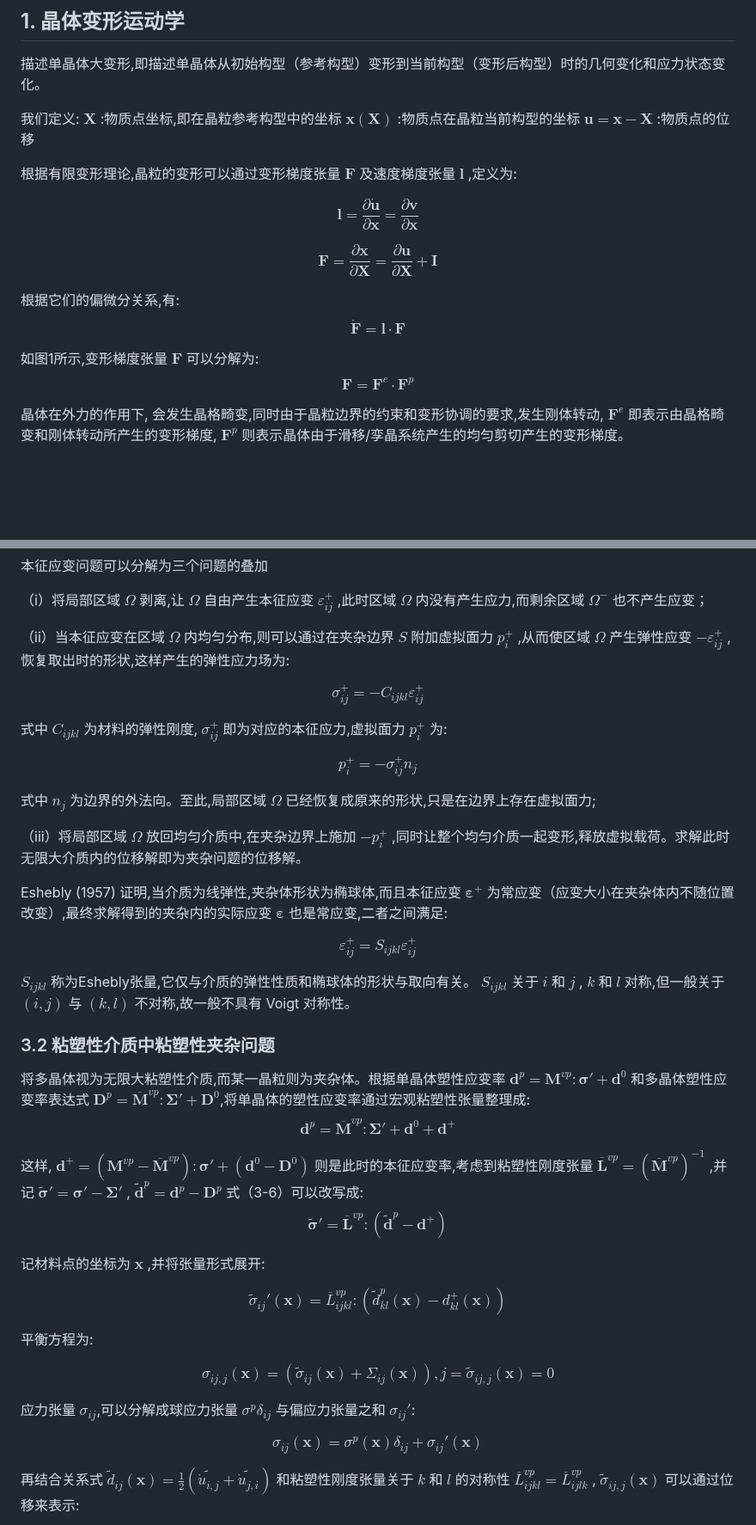
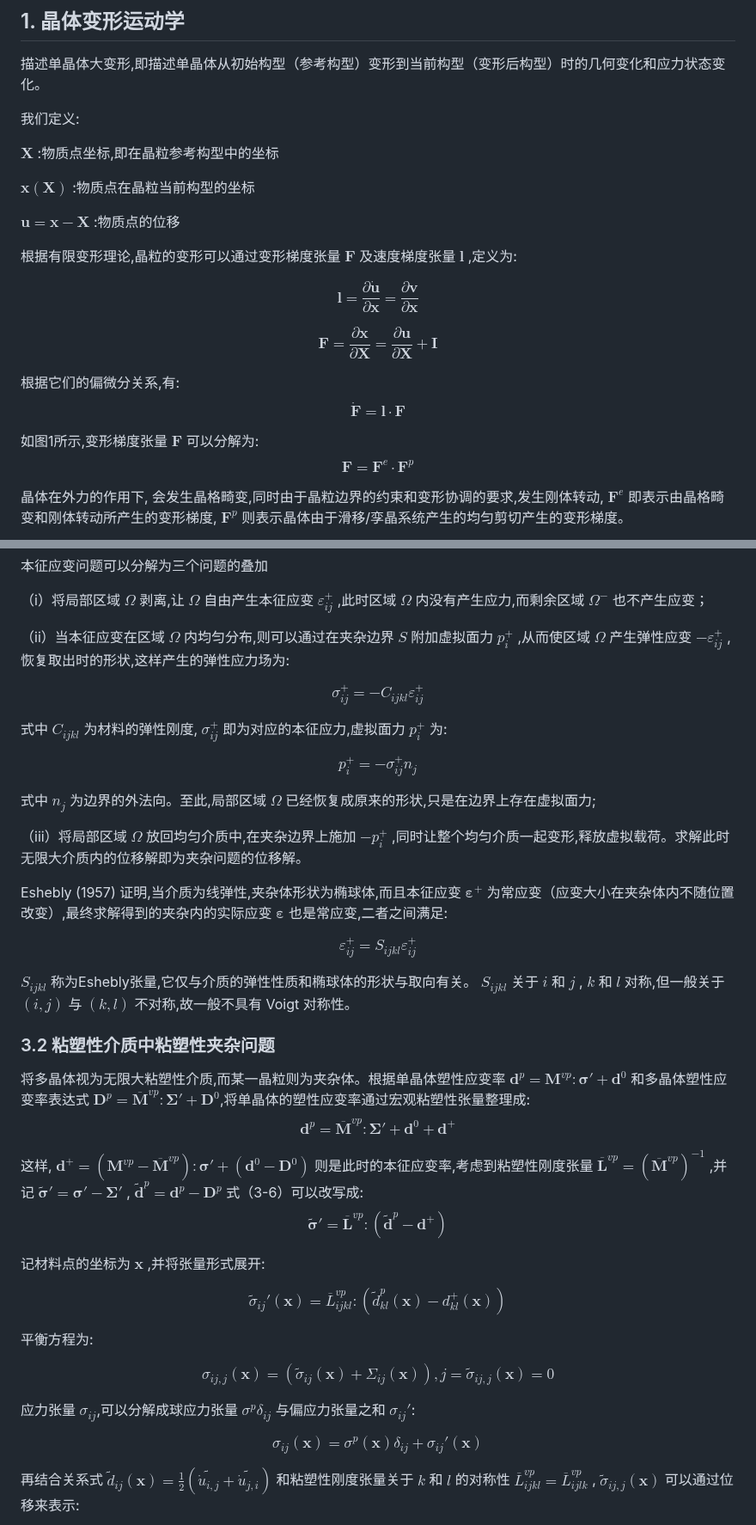
Before and after one commit to Kecheng96/EVPSC_CPP, a Markdown page: README.md, 2 parts joined by grey strips. Shown at 86% size. GitHub-like rendering; blank space fills up the shorter version.

Commit message:
Update README.md
delete \tag

```diff
--- a/README.md
+++ b/README.md
@@ -4,21 +4,24 @@ The cpp version of Elastic Visco-plastic Self-Consistent model
 描述单晶体大变形,即描述单晶体从初始构型（参考构型）变形到当前构型（变形后构型）时的几何变化和应力状态变化。
 
 我们定义:
+
 $\boldsymbol X$ :物质点坐标,即在晶粒参考构型中的坐标
+
 $\boldsymbol{x(X)}$ :物质点在晶粒当前构型的坐标
+
 $\boldsymbol {u=x-X}$ :物质点的位移
 
 根据有限变形理论,晶粒的变形可以通过变形梯度张量 $\boldsymbol  F$ 及速度梯度张量 $\boldsymbol l$ ,定义为:
 
-$$\boldsymbol {l} = \frac{\partial \boldsymbol {\dot u}}{\partial \boldsymbol x} = \frac{\partial \boldsymbol v}{\partial \boldsymbol x} \tag{1-1}$$
+$$\boldsymbol {l} = \frac{\partial \boldsymbol {\dot u}}{\partial \boldsymbol x} = \frac{\partial \boldsymbol v}{\partial \boldsymbol x} $$
 
-$$\boldsymbol{F}= \frac{\partial  \boldsymbol x}{\partial \boldsymbol X}= \frac{\partial \boldsymbol u}{\partial \boldsymbol X} + \boldsymbol I \tag{1-2}$$
+$$\boldsymbol{F}= \frac{\partial  \boldsymbol x}{\partial \boldsymbol X}= \frac{\partial \boldsymbol u}{\partial \boldsymbol X} + \boldsymbol I $$
 
 根据它们的偏微分关系,有:
-$$\boldsymbol {\dot F} = \boldsymbol {l \cdot F}  \tag{1-3}$$
+$$\boldsymbol {\dot F} = \boldsymbol {l \cdot F}  $$
 
 如图1所示,变形梯度张量 $\boldsymbol {F}$ 可以分解为:
-$$\boldsymbol {F} = \boldsymbol {F}^e \cdot \boldsymbol {F}^p \tag{1-4}$$
+$$\boldsymbol {F} = \boldsymbol {F}^e \cdot \boldsymbol {F}^p $$
 
 晶体在外力的作用下, 会发生晶格畸变,同时由于晶粒边界的约束和变形协调的要求,发生刚体转动, $\boldsymbol {F}^e$ 即表示由晶格畸变和刚体转动所产生的变形梯度, $\boldsymbol {F}^p$ 则表示晶体由于滑移/孪晶系统产生的均匀剪切产生的变形梯度。
 
@@ -142,11 +145,11 @@ $$\boldsymbol D = \overline{\boldsymbol M}^e:\boldsymbol\Sigma^\nabla+\overline{
 （ii）当本征应变在区域 $\Omega$ 内均匀分布,则可以通过在夹杂边界 $S$ 附加虚拟面力 $p_i^+$ ,从而使区域 $\Omega$ 产生弹性应变 $-\varepsilon_{ij}^+$ ,恢复取出时的形状,这样产生的弹性应力场为:
 
 
-$$\sigma_{ij}^+=-C_{ijkl}\varepsilon_{ij}^+\tag{3-3}$$
+$$\sigma_{ij}^+=-C_{ijkl}\varepsilon_{ij}^+ $$
 
 式中 $C_{ijkl}$ 为材料的弹性刚度, $σ_{ij}^+$ 即为对应的本征应力,虚拟面力 $p_i^+$ 为:
 
-$$p_i^+=-\sigma^{+}_{ij}n_j\tag{3-4}$$
+$$p_i^+=-\sigma^{+}_{ij}n_j $$
 
 式中 $n_j$ 为边界的外法向。至此,局部区域 $\Omega$ 已经恢复成原来的形状,只是在边界上存在虚拟面力;
 
@@ -154,13 +157,13 @@ $$p_i^+=-\sigma^{+}_{ij}n_j\tag{3-4}$$
 
 Eshebly (1957) 证明,当介质为线弹性,夹杂体形状为椭球体,而且本征应变 $\boldsymbol\varepsilon^+$ 为常应变（应变大小在夹杂体内不随位置改变）,最终求解得到的夹杂内的实际应变 $\boldsymbol\varepsilon$ 也是常应变,二者之间满足:
 
-$$\varepsilon_{ij}^+=S_{ijkl}\varepsilon_{ij}^+\tag{3-5}$$
+$$\varepsilon_{ij}^+=S_{ijkl}\varepsilon_{ij}^+ $$
 
 $S_{ijkl}$ 称为Eshebly张量,它仅与介质的弹性性质和椭球体的形状与取向有关。 $S_{ijkl}$ 关于 $i$ 和 $j$ , $k$ 和 $l$ 对称,但一般关于 $(i,j)$ 与 $(k,l)$ 不对称,故一般不具有 Voigt 对称性。
 
 ### 3.2 粘塑性介质中粘塑性夹杂问题
 将多晶体视为无限大粘塑性介质,而某一晶粒则为夹杂体。根据单晶体塑性应变率 $\boldsymbol d^p=\boldsymbol M^{vp}:\boldsymbol\sigma'+\boldsymbol d^0$ 和多晶体塑性应变率表达式 $\boldsymbol D^p=\overline{\boldsymbol M}^{vp}:\boldsymbol\Sigma'+ \boldsymbol D^0$,将单晶体的塑性应变率通过宏观粘塑性张量整理成:
-$$\boldsymbol d^p=\overline{\boldsymbol M}^{vp}:\boldsymbol\Sigma'+\boldsymbol d^0 + \boldsymbol d^+\tag{3-6}$$
+$$\boldsymbol d^p=\overline{\boldsymbol M}^{vp}:\boldsymbol\Sigma'+\boldsymbol d^0 + \boldsymbol d^+ $$
 
 这样, $\boldsymbol d^+=(\boldsymbol M^{vp}-\overline{\boldsymbol M}^{vp}):\boldsymbol\sigma'+(\boldsymbol d^0-\boldsymbol D^0)$ 则是此时的本征应变率,考虑到粘塑性刚度张量 $\overline{\boldsymbol L}^{vp}=(\overline{\boldsymbol M}^{vp})^{-1}$ ,并记 $\boldsymbol{\widetilde\sigma}'=\boldsymbol\sigma'-\boldsymbol\Sigma'$ , $\boldsymbol{\widetilde d}^p=\boldsymbol d^p-\boldsymbol D^p$ 式（3-6）可以改写成:
 $$\boldsymbol{\widetilde\sigma}'=\overline{\boldsymbol L}^{vp}:(\widetilde{\boldsymbol d}^p-\boldsymbol d^+)\tag{3-7a}$$
@@ -171,11 +174,11 @@ $$\widetilde\sigma_{ij}'(\boldsymbol x)=\overline L_{ijkl}^{vp}:(\widetilde d_{k
 
 平衡方程为:
 
-$$\sigma_{ij,j}(\boldsymbol x)=(\widetilde\sigma_{ij}(\boldsymbol x)+\Sigma_{ij}(\boldsymbol x)),j=\widetilde{\sigma}_{ij,j}(\boldsymbol x)=0\tag{3-8}$$
+$$\sigma_{ij,j}(\boldsymbol x)=(\widetilde\sigma_{ij}(\boldsymbol x)+\Sigma_{ij}(\boldsymbol x)),j=\widetilde{\sigma}_{ij,j}(\boldsymbol x)=0 $$
 
 应力张量 $\sigma_{ij}$,可以分解成球应力张量 $\sigma^p\delta_{ij}$ 与偏应力张量之和 $\sigma_{ij}'$:
 
-$$\sigma_{ij}(\boldsymbol x)=\sigma^p(\boldsymbol x)\delta_{ij}+\sigma_{ij}'(\boldsymbol x)\tag{3-9}$$
+$$\sigma_{ij}(\boldsymbol x)=\sigma^p(\boldsymbol x)\delta_{ij}+\sigma_{ij}'(\boldsymbol x) $$
 
 再结合关系式 $\widetilde d_{ij}(\boldsymbol x)=\frac{1}{2}(\widetilde {\dot u_{i,j}}+\widetilde{\dot u_{j,i}})$ 和粘塑性刚度张量关于 $k$ 和 $l$ 的对称性 $\overline L_{ijkl}^{vp}=\overline L_{ijlk}^{vp}$ , $\widetilde\sigma_{ij,j}(\boldsymbol x)$ 可以通过位移来表示:
 
```
Also changed, not shown: other parts of README.md (+15 -15 lines).
